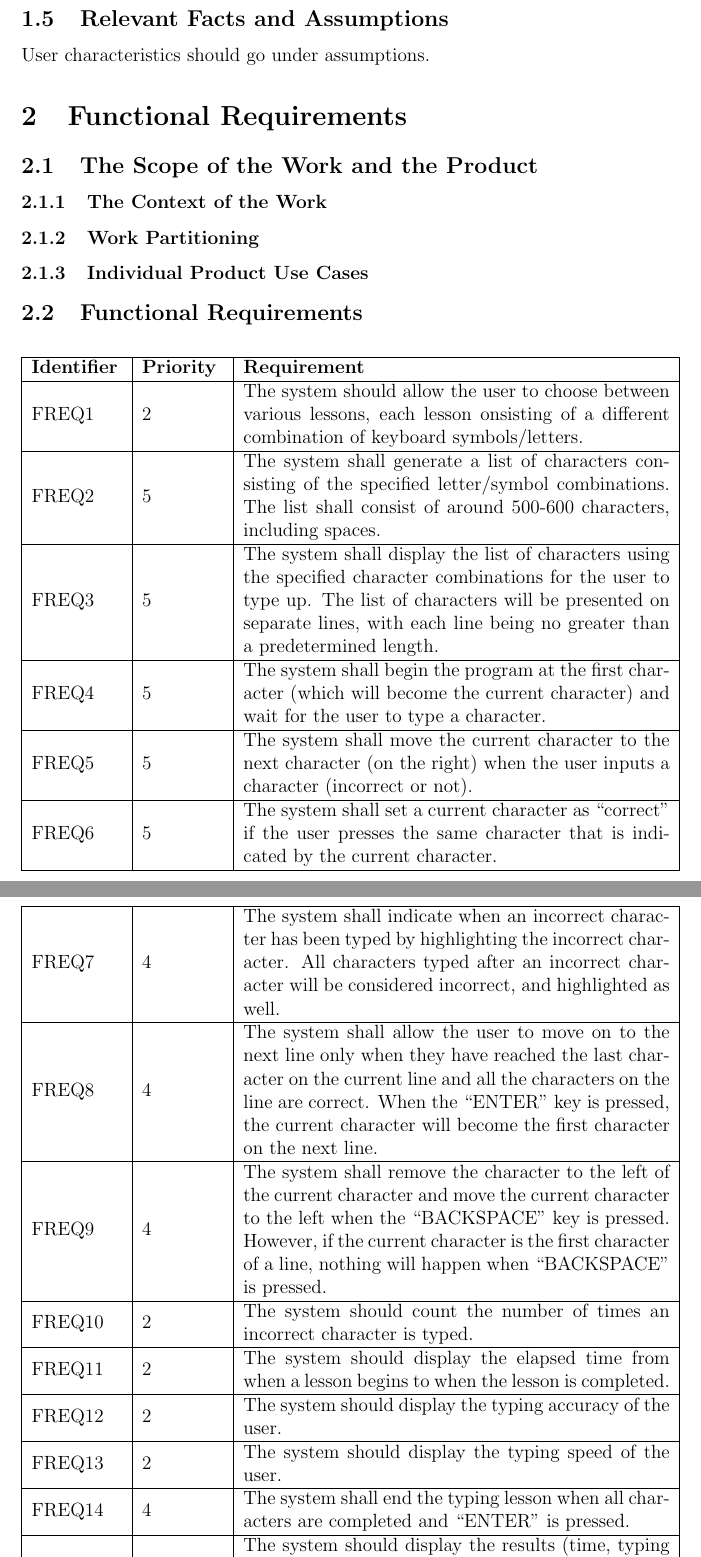
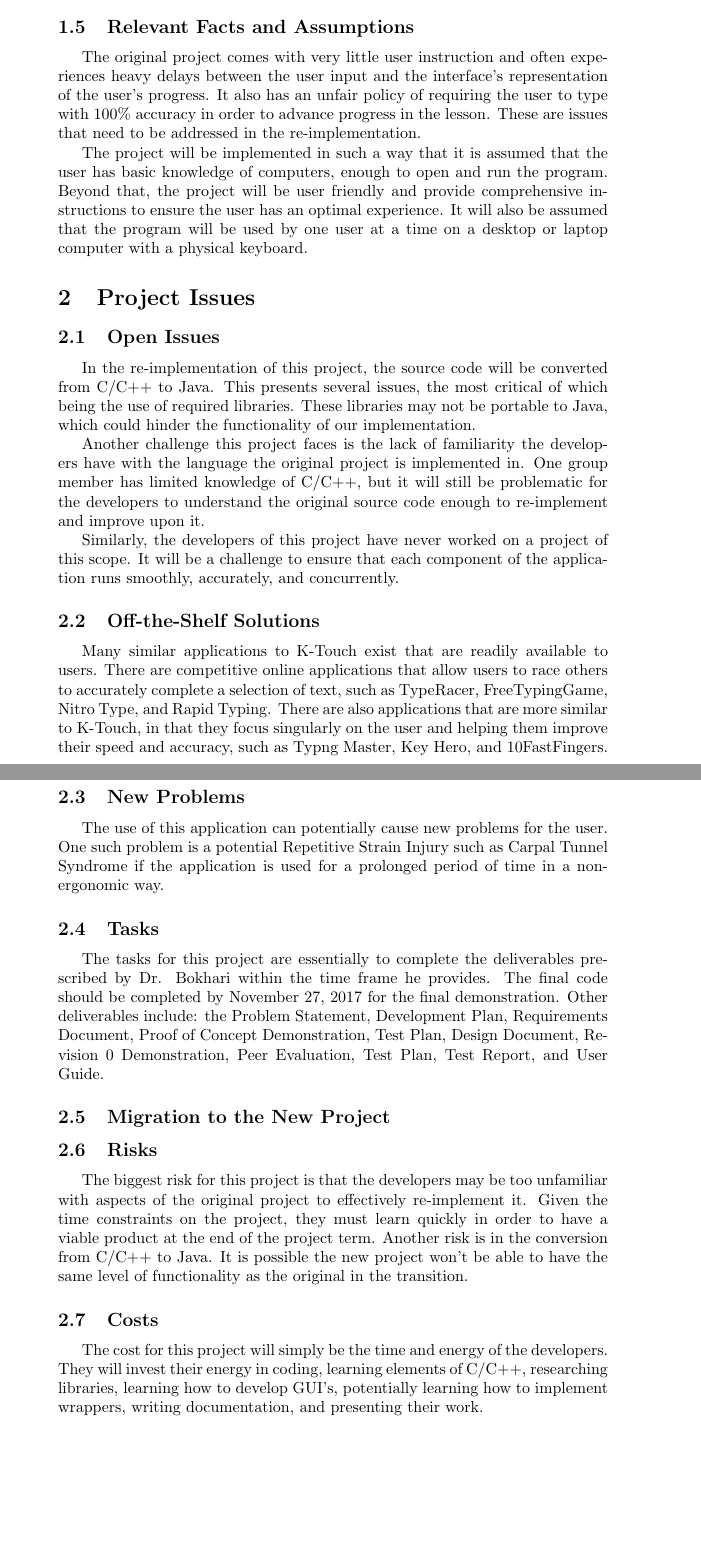
Before and after one commit to MedihaM/ReTouch, a LaTeX document (Doc/SRS/SRS.tex): two parts of pages 5 and 6 of 9 before the commit and two parts of pages 2 and 3 of 4 after it, joined at a grey line, cut so that both start at the same text, the shorter picture padded with empty space. Compiled offline with pdfLaTeX.

Commit message:
project drivers and project issues added

```diff
--- a/Doc/SRS/SRS.tex
+++ b/Doc/SRS/SRS.tex
@@ -80,58 +30,27 @@ to the template, you should explicity state what modifications were made.
 \end{itemize}
 
+\subsection{Relevant Facts and Assumptions}
+\indent \indent The original project comes with very little user instruction and often experiences heavy delays between the user input and the interface's representation of the user's progress. It also has an unfair policy of requiring the user to type with 100\% accuracy in order to advance progress in the lesson. These are issues that need to be addressed in the re-implementation.
+\\
+\indent The project will be implemented in such a way that it is assumed that the user has basic knowledge of computers, enough to open and run the program. Beyond that, the project will be user friendly and provide comprehensive instructions to ensure the user has an optimal experience. It will also be assumed that the program will be used by one user at a time on a desktop or laptop computer with a physical keyboard.
+
+\section{Project Issues}
+\subsection{Open Issues}
+\indent \indent In the re-implementation of this project, the source code will be converted from C/C++ to Java. This presents several issues, the most critical of which being the use of required libraries. These libraries may not be portable to Java, which could hinder the functionality of our implementation.
+\\
+\indent Another challenge this project faces is the lack of familiarity the developers have with the language the original project is implemented in. One group member has limited knowledge of C/C++, but it will still be problematic for the developers to understand the original source code enough to re-implement and improve upon it.
+\\
+\indent Similarly, the developers of this project have never worked on a project of this scope. It will be a challenge to ensure that each component of the application runs smoothly, accurately, and concurrently.
+
+\subsection{Off-the-Shelf Solutions}
+\indent \indent Many similar applications to K-Touch exist that are readily available to users. There are competitive online applications that allow users to race others to accurately complete a selection of text, such as TypeRacer, FreeTypingGame, Nitro Type, and Rapid Typing. There are also applications that are more similar to K-Touch, in that they focus singularly on the user and helping them improve their speed and accuracy, such as Typng Master, Key Hero, and 10FastFingers.
+
+\subsection{New Problems}
+\indent \indent The use of this application can potentially cause new problems for the user. One such problem is a potential Repetitive Strain Injury such as Carpal Tunnel Syndrome if the application is used for a prolonged period of time in a non-ergonomic way.
+
+\subsection{Tasks}
+\indent \indent The tasks for this project are essentially to complete the deliverables prescribed by Dr. Bokhari within the time frame he provides. The final code should be completed by November 27, 2017 for the final demonstration. Other deliverables include: the Problem Statement, Development Plan, Requirements Document, Proof of Concept Demonstration, Test Plan, Design Document, Revision 0 Demonstration, Peer Evaluation, Test Plan, Test Report, and User Guide.
+
+\subsection{Migration to the New Project}
 
 
-\subsection{Relevant Facts and Assumptions}
-
-User characteristics should go under assumptions.
-
-\section{Functional Requirements}
-
-\subsection{The Scope of the Work and the Product}
-
-\subsubsection{The Context of the Work}
-
-\subsubsection{Work Partitioning}
-
-\subsubsection{Individual Product Use Cases}
-
-\subsection{Functional Requirements}
-
-
-
-\begin{center}
-\begin{longtable}{ |m{2cm}|m{1.8cm}|m{9.4cm}| }
-    \hline
-    \textbf{Identifier} & \textbf{Priority} & \textbf{Requirement} \\
-    \hline
-    FREQ1 & 2 & The system should allow the user to choose between various lessons, each lesson onsisting of a different combination of keyboard symbols/letters. \\
-    \hline
-    FREQ2 & 5 & The system shall generate a list of characters consisting of the specified letter/symbol combinations. The list shall consist of around 500-600 characters, including spaces. \\
-    \hline
-    FREQ3 & 5 & The system shall display the list of characters using the specified character combinations for the user to type up. The list of characters will be presented on separate lines, with each line being no greater than a predetermined length.  \\
-    \hline
-    FREQ4 & 5 & The system shall begin the program at the first character (which will become the current character) and wait for the user to type a character. \\
-    \hline
-    FREQ5 & 5 & The system shall move the current character to the next character (on the right) when the user inputs a character (incorrect or not).  \\
-    \hline
-    FREQ6 & 5 & The system shall set a current character as “correct” if the user presses the same character that is indicated by the current character. \\
-    \hline
-    FREQ7 & 4 & The system shall indicate when an incorrect character has been typed by highlighting the incorrect character. All characters typed after an incorrect character will be considered incorrect, and highlighted as well. \\
-    \hline
-    FREQ8 & 4 & The system shall allow the user to move on to the next line only when they have reached the last character on the current line and all the characters on the line are correct. When the “ENTER” key is pressed, the current character will become the first character on the next line. \\
-    \hline
-    FREQ9 & 4 & The system shall remove the character to the left of the current character and move the current character to the left when the “BACKSPACE” key is pressed. However, if the current character is the first character of a line, nothing will happen when “BACKSPACE” is pressed. \\
-    \hline
-    FREQ10 & 2 & The system should count the number of times an incorrect character is typed. \\
-    \hline
-    FREQ11 & 2 & The system should display the elapsed time from when a lesson begins to when the lesson is completed. \\
-    \hline
-    FREQ12 & 2 & The system should display the typing accuracy of the user. \\
-    \hline
-    FREQ13 & 2 & The system should display the typing speed of the user. \\
-    \hline
-    FREQ14 & 4 & The system shall end the typing lesson when all characters are completed and “ENTER” is pressed. \\
-    \hline
-    FREQ15 & 3 & The system should display the results (time, typing accuracy, and typing speed) of the lesson after the lesson is done. \\
-    \hline
-\end{longtable}
@@ -165 +56,0 @@ issues that should be considered for every engineering project.
-\section{Project Issues}
@@ -177,5 +57,7 @@ issues that should be considered for every engineering project.
 \subsection{Risks}
+\indent \indent The biggest risk for this project is that the developers may be too unfamiliar with aspects of the original project to effectively re-implement it. Given the time constraints on the project, they must learn quickly in order to have a viable product at the end of the project term. Another risk is in the conversion from C/C++ to Java. It is possible the new project won't be able to have the same level of functionality as the original in the transition.
 
 \subsection{Costs}
+\indent \indent The cost for this project will simply be the time and energy of the developers. They will invest their energy in coding, learning elements of C/C++, researching libraries, learning how to develop GUI's, potentially learning how to implement wrappers, writing documentation, and presenting their work.
 
 \subsection{User Documentation and Training}
```
Also changed, not shown: Doc/SRS/SRS.pdf, Doc/SRS/SRS.tex (144 more changed lines).
